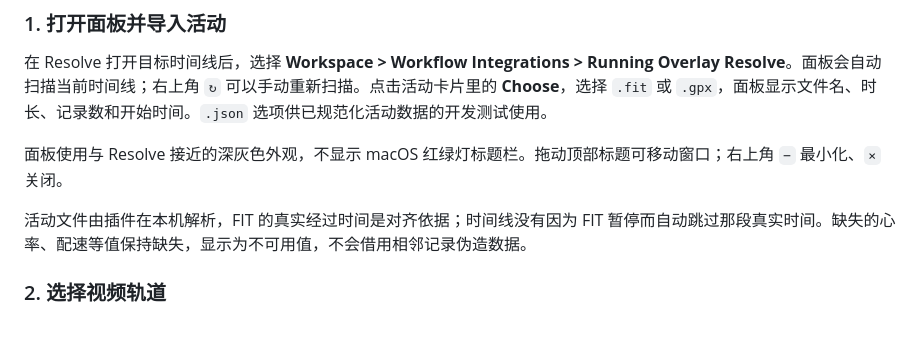
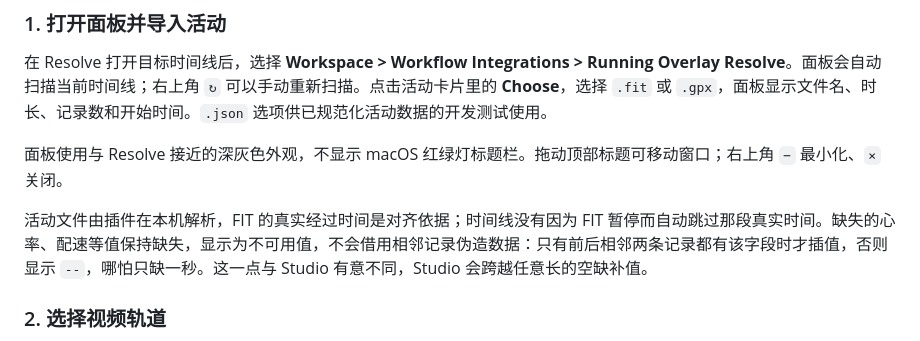
Before and after one commit to zijianwang90/running_overlay, a Markdown page: RunningOverlayResolve/docs/user-guide.zh-CN.md, the part around the change. GitHub-like rendering.

```diff
--- a/RunningOverlayResolve/docs/user-guide.zh-CN.md
+++ b/RunningOverlayResolve/docs/user-guide.zh-CN.md
@@ -54,7 +54,7 @@ FIT 记录提供活动的绝对时间。视频素材需要确认**原始文件
 
 面板使用与 Resolve 接近的深灰色外观，不显示 macOS 红绿灯标题栏。拖动顶部标题可移动窗口；右上角 `−` 最小化、`×` 关闭。
 
-活动文件由插件在本机解析，FIT 的真实经过时间是对齐依据；时间线没有因为 FIT 暂停而自动跳过那段真实时间。缺失的心率、配速等值保持缺失，显示为不可用值，不会借用相邻记录伪造数据。
+活动文件由插件在本机解析，FIT 的真实经过时间是对齐依据；时间线没有因为 FIT 暂停而自动跳过那段真实时间。缺失的心率、配速等值保持缺失，显示为不可用值，不会借用相邻记录伪造数据：只有前后相邻两条记录都有该字段时才插值，否则显示 `--`，哪怕只缺一秒。这一点与 Studio 有意不同，Studio 会跨越任意长的空缺补值。
 
 ### 2. 选择视频轨道
 
```
Also changed, not shown: RunningOverlayResolve/docs/mac-app-parity.md (+10 -3 lines), docs/project-log/2026-10.md (+2 -0 lines).
